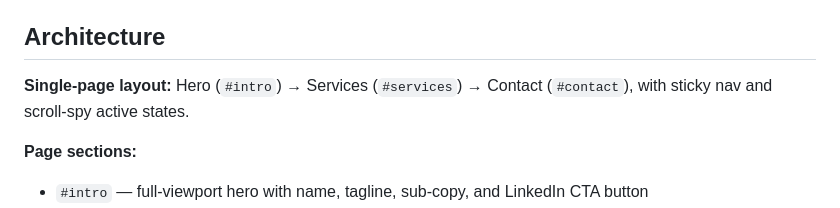
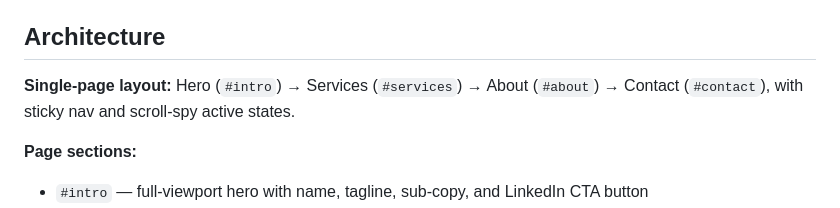
Before and after one commit to mfredstam/fredstamconsulting, a Markdown page: CLAUDE.md, the part around the change. Drawn GitHub-style.

Commit message:
docs: fix #about in CLAUDE.md layout summary; correct axe API in plan
- CLAUDE.md single-page layout summary now includes #about
- Plan Task 7 updated to use AxeBuilder API (injectAxe/checkA11y do
  not exist on @axe-core/playwright)

Co-Authored-By: Claude Sonnet 4.6 <noreply@anthropic.com>

```diff
--- a/CLAUDE.md
+++ b/CLAUDE.md
@@ -38,7 +38,7 @@ These same checks run automatically on every PR via `.github/workflows/lint.yml`
 
 ## Architecture
 
-**Single-page layout:** Hero (`#intro`) → Services (`#services`) → Contact (`#contact`), with sticky nav and scroll-spy active states.
+**Single-page layout:** Hero (`#intro`) → Services (`#services`) → About (`#about`) → Contact (`#contact`), with sticky nav and scroll-spy active states.
 
 **Page sections:**
 - `#intro` — full-viewport hero with name, tagline, sub-copy, and LinkedIn CTA button
```
Also changed, not shown: 1 other file.
